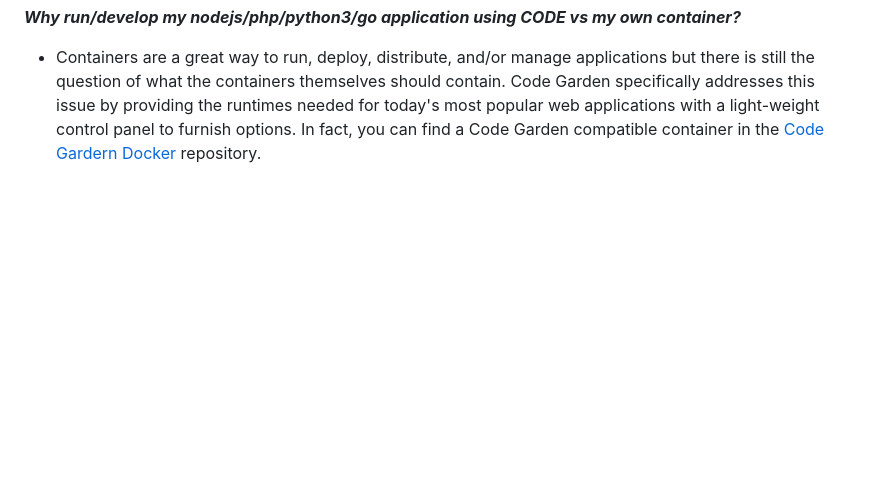
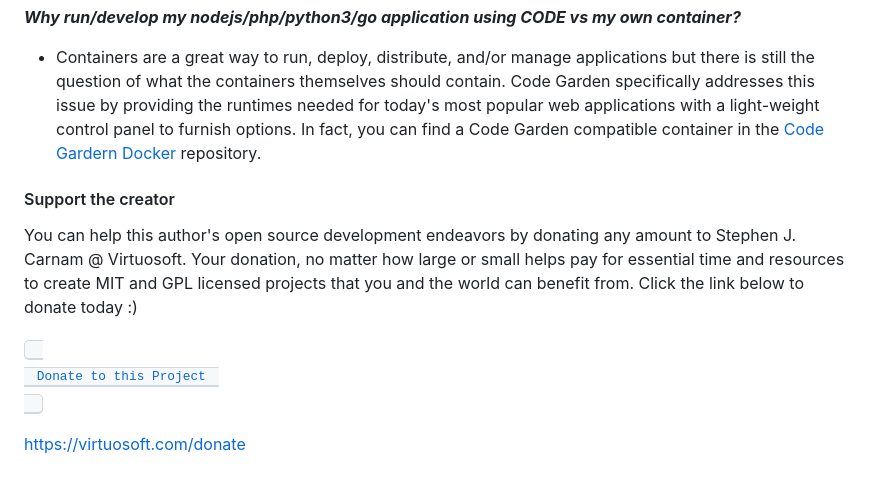
Before and after one commit to Devstia/devstia-app, a Markdown page: README.md, the part around the change. Drawn GitHub-style; blank space fills up the shorter version.

Commit message:
donate link

```diff
--- a/README.md
+++ b/README.md
@@ -52,3 +52,20 @@ The resulting executable can be found for your architecture and platform in the
 
 ***Why run/develop my nodejs/php/python3/go application using CODE vs my own container?***
 * Containers are a great way to run, deploy, distribute, and/or manage applications but there is still the question of what the containers themselves should contain. Code Garden specifically addresses this issue by providing the runtimes needed for today's most popular web applications with a light-weight control panel to furnish options. In fact, you can find a Code Garden compatible container in the [Code Gardern Docker](https://github.com/Steveorevo/hestiacp-dockered) repository.
+
+#### Support the creator
+You can help this author's open source development endeavors by donating any amount to Stephen J. Carnam @ Virtuosoft. Your donation, no matter how large or small helps pay for essential time and resources to create MIT and GPL licensed projects that you and the world can benefit from. Click the link below to donate today :)
+<div>
+
+
+[<kbd> <br> Donate to this Project <br> </kbd>][KBD]
+
+
+</div>
+
+
+<!---------------------------------------------------------------------------->
+
+[KBD]: https://virtuosoft.com/donate
+
+https://virtuosoft.com/donate
```
